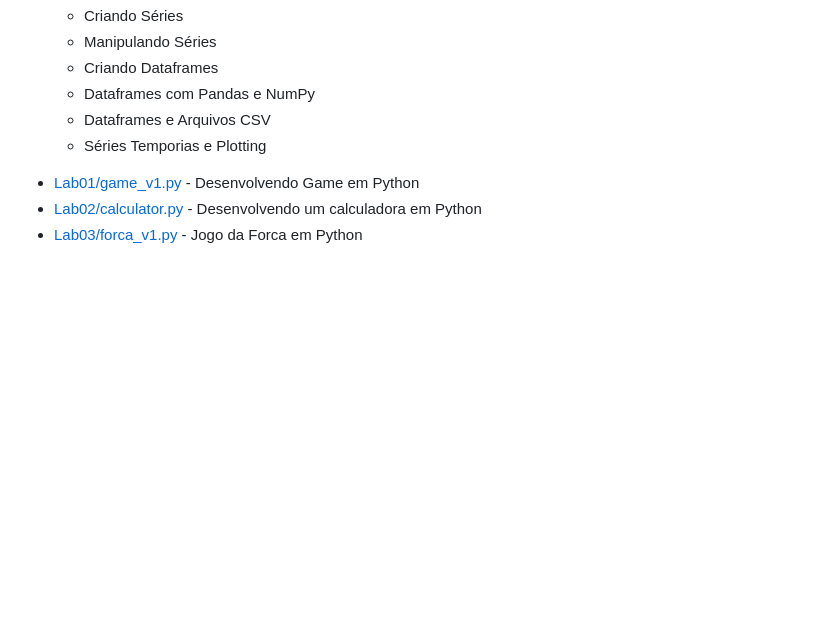
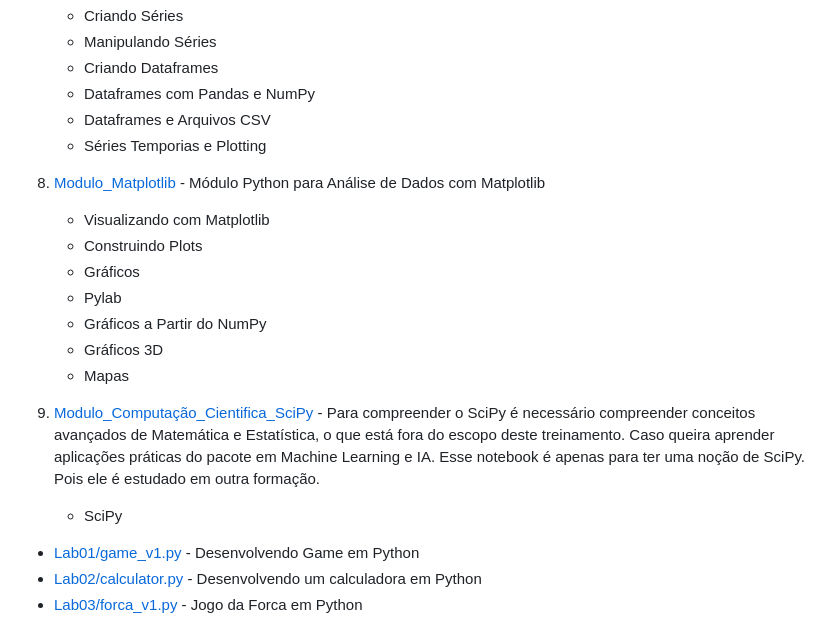
Before and after one commit to leonardodamata/Python_Analise_Dados, a Markdown page: README.md, the part around the change. Drawn GitHub-style; blank space fills up the shorter version.

```diff
--- a/README.md
+++ b/README.md
@@ -67,6 +67,18 @@
     - Dataframes e Arquivos CSV
     - Séries Temporias e Plotting
 
+1. [Modulo_Matplotlib](https://github.com/leonardodamata/Python_Analise_Dados/blob/main/Modulo_Matplotlib.ipynb) - Módulo Python para Análise de Dados com Matplotlib
+    - Visualizando com Matplotlib
+    - Construindo Plots
+    - Gráficos
+    - Pylab
+    - Gráficos a Partir do NumPy
+    - Gráficos 3D
+    - Mapas
+
+1. [Modulo_Computação_Cientifica_SciPy](https://github.com/leonardodamata/Python_Analise_Dados/blob/main/Modulo_Computação_Cientifica_SciPy.ipynb) - Para compreender o SciPy é necessário compreender conceitos avançados de Matemática e Estatística, o que está fora do escopo deste treinamento. Caso queira aprender aplicações práticas do pacote em Machine Learning e IA. Esse notebook é apenas para ter uma noção de SciPy. Pois ele é estudado em outra formação.
+    - SciPy
+
 
 - [Lab01/game_v1.py](https://github.com/leonardodamata/Python_Analise_Dados/blob/main/Lab01/game_v1.py) - Desenvolvendo Game em Python
 - [Lab02/calculator.py](https://github.com/leonardodamata/Python_Analise_Dados/blob/main/Lab02/calculator.py) - Desenvolvendo um calculadora em Python
```
Also changed, not shown: ml_map.png (added), 3 other files.
